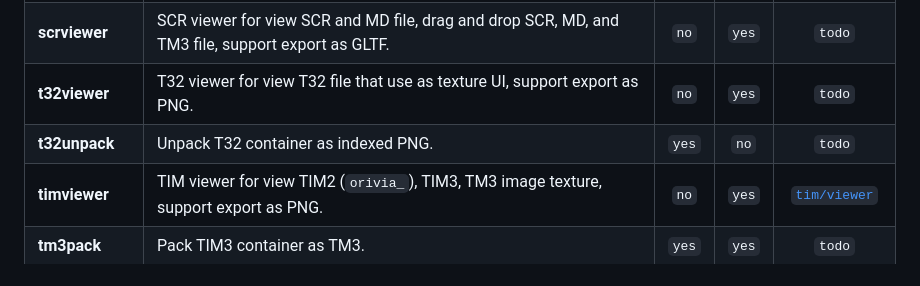
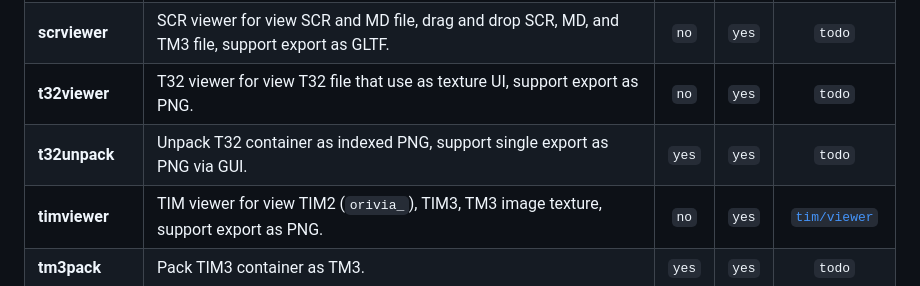
Before and after one commit to anasrar/chihuahua, a Markdown page: README.md, the part around the change. Drawn GitHub-style.

Commit message:
docs: update `README.md`

```diff
--- a/README.md
+++ b/README.md
@@ -30,7 +30,7 @@ Windows and Linux executable available to download on [release page](https://git
 | **roomviewer**  | Room viewer for rXXX.dat file, drag and drop `rXXX.dat` file, support export as GLTF.                      | `no`  | `yes` |                              `todo`                              |
 | **scrviewer**   | SCR viewer for view SCR and MD file, drag and drop SCR, MD, and TM3 file, support export as GLTF.          | `no`  | `yes` |                              `todo`                              |
 | **t32viewer**   | T32 viewer for view T32 file that use as texture UI, support export as PNG.                                | `no`  | `yes` |                              `todo`                              |
-| **t32unpack**   | Unpack T32 container as indexed PNG.                                                                       | `yes` | `no`  |                              `todo`                              |
+| **t32unpack**   | Unpack T32 container as indexed PNG, support single export as PNG via GUI.                                 | `yes` | `yes` |                              `todo`                              |
 | **timviewer**   | TIM viewer for view TIM2 (`orivia_`), TIM3, TM3 image texture, support export as PNG.                      | `no`  | `yes` |  [`tim/viewer`](https://anasrar.github.io/chihuahua/tim/viewer)  |
 | **tm3pack**     | Pack TIM3 container as TM3.                                                                                | `yes` | `yes` |                              `todo`                              |
 | **tm3unpack**   | Unpack TIM3 container as TM3.                                                                              | `yes` | `yes` |                              `todo`                              |
```
